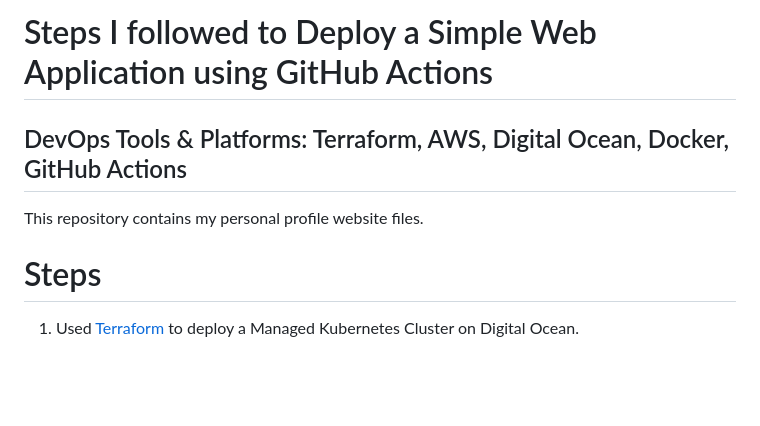
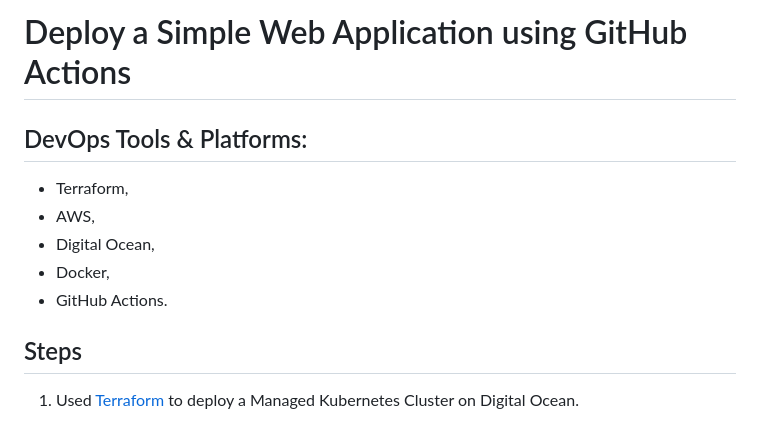
Before and after one commit to Osinachi-Uro/Deploy-to-Kubernetes-using-GitHub-Actions, a Markdown page: README.md, the part around the change. Drawn GitHub-style; blank space fills up the shorter version.

```diff
--- a/README.md
+++ b/README.md
@@ -1,9 +1,13 @@
-# Steps I followed to Deploy a Simple Web Application using GitHub Actions
+# Deploy a Simple Web Application using GitHub Actions
 
-## DevOps Tools & Platforms: Terraform, AWS, Digital Ocean, Docker, GitHub Actions
+## DevOps Tools & Platforms:
+* Terraform,
+* AWS,
+* Digital Ocean,
+* Docker,
+* GitHub Actions.
 
-This repository contains my personal profile website files.
-# Steps
+## Steps
 1. Used [Terraform](https://github.com/Osinachi-Uro/Deploy-to-Kubernetes-using-GitHub-Actions/tree/main/Terraform) to deploy a Managed Kubernetes Cluster on Digital Ocean.
 
 <img width="838" alt="terraform creating DOKS" src="https://github.com/Osinachi-Uro/Deploy-to-Kubernetes-using-GitHub-Actions/assets/83463641/d98f0ad6-df30-47f6-b99c-614ea6028740">
```
